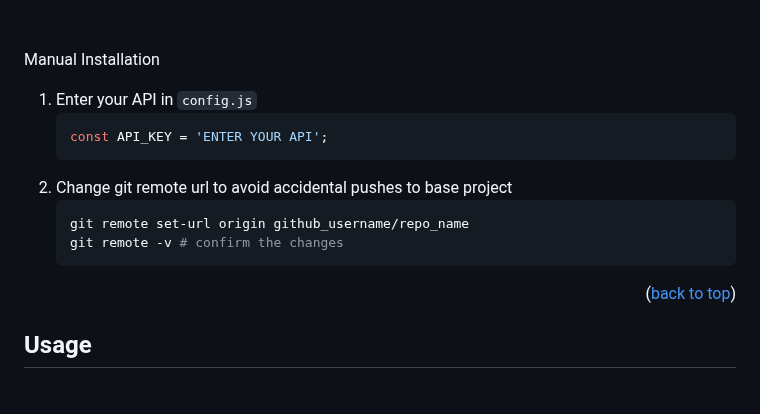
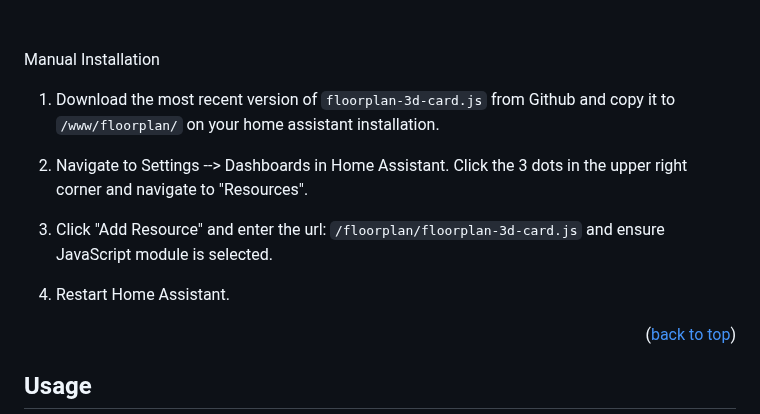
Before and after one commit to johnnyo21/floorplan_3d, a Markdown page: README.md, the part around one of its changes. GitHub-like rendering; blank space fills up the shorter version.

````diff
--- a/README.md
+++ b/README.md
@@ -75,15 +75,13 @@ Using HACS (RECOMMENDED)
    <br />
 Manual Installation
 
-1. Enter your API in `config.js`
-   ```js
-   const API_KEY = 'ENTER YOUR API';
-   ```
-5. Change git remote url to avoid accidental pushes to base project
-   ```sh
-   git remote set-url origin github_username/repo_name
-   git remote -v # confirm the changes
-   ```
+1. Download the most recent version of `floorplan-3d-card.js` from Github and copy it to `/www/floorplan/` on your home assistant installation.
+
+2. Navigate to Settings --> Dashboards in Home Assistant.  Click the 3 dots in the upper right corner and navigate to "Resources".
+
+3. Click "Add Resource" and enter the url: `/floorplan/floorplan-3d-card.js` and ensure JavaScript module is selected.
+
+4. Restart Home Assistant.
 
 <p align="right">(<a href="#readme-top">back to top</a>)</p>
 
````
Also changed, not shown: other parts of README.md (+1 -1 lines).
